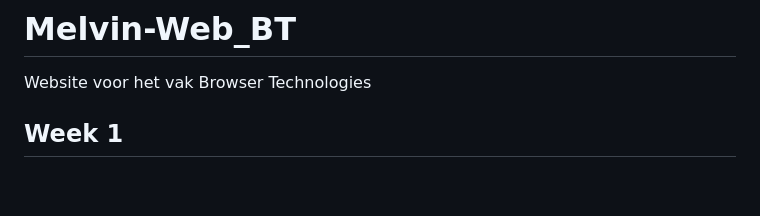
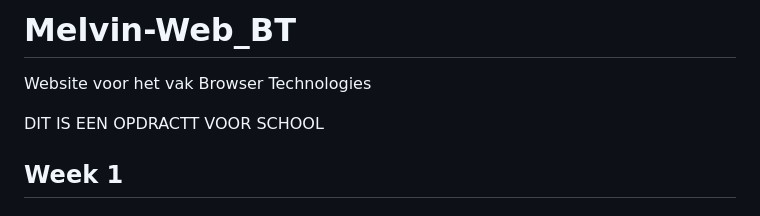
Before and after one commit to Smulvin/Melvin-Web_BT, a Markdown page: README.md, the part around one of its changes. GitHub-like rendering; blank space fills up the shorter version.

```diff
--- a/README.md
+++ b/README.md
@@ -1,5 +1,7 @@
 # Melvin-Web_BT
 Website voor het vak Browser Technologies
+
+DIT IS EEN OPDRACTT VOOR SCHOOL
 
 ## Week 1
 
```
Also changed, not shown: other parts of README.md (+6 -0 lines).
